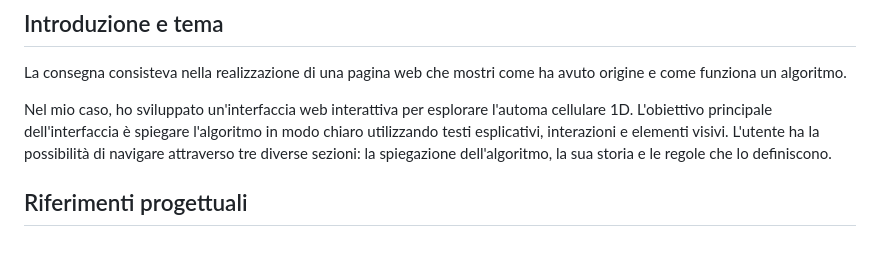
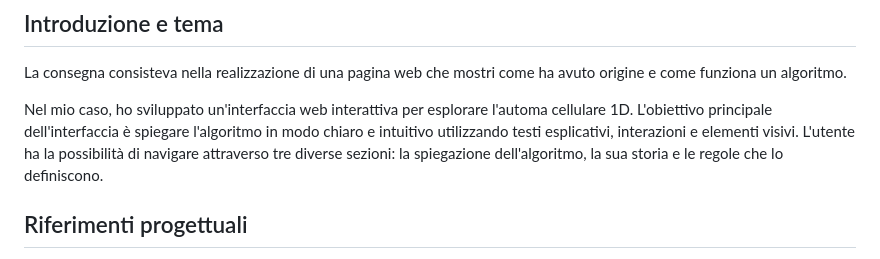
Before and after one commit to Andrea-Gizzi/A.C.1D, a Markdown page: README.md, the part around the change. Drawn GitHub-style.

```diff
--- a/README.md
+++ b/README.md
@@ -11,7 +11,7 @@ Autore: Gizzi Andrea
 ## Introduzione e tema
 La consegna consisteva nella realizzazione di una pagina web che mostri come ha avuto origine e come funziona un algoritmo.
 
-Nel mio caso, ho sviluppato un'interfaccia web interattiva per esplorare l'automa cellulare 1D. L'obiettivo principale dell'interfaccia è spiegare l'algoritmo in modo chiaro utilizzando testi esplicativi, interazioni e elementi visivi. L'utente ha la possibilità di navigare attraverso tre diverse sezioni: la spiegazione dell'algoritmo, la sua storia e le regole che lo definiscono.
+Nel mio caso, ho sviluppato un'interfaccia web interattiva per esplorare l'automa cellulare 1D. L'obiettivo principale dell'interfaccia è spiegare l'algoritmo in modo chiaro e intuitivo utilizzando testi esplicativi, interazioni e elementi visivi. L'utente ha la possibilità di navigare attraverso tre diverse sezioni: la spiegazione dell'algoritmo, la sua storia e le regole che lo definiscono.
 
 ## Riferimenti progettuali
 Dolor sit amet consectetur adipiscing elit duis tristique. Sociis natoque penatibus et magnis dis parturient montes nascetur. Est sit amet facilisis magna. Tellus rutrum tellus pellentesque eu. Dictum sit amet justo donec enim. Aliquam malesuada bibendum arcu vitae elementum curabitur vitae. Sed faucibus turpis in eu mi bibendum neque egestas congue. Tellus in metus vulputate eu scelerisque felis imperdiet proin. Dolor magna eget est lorem ipsum dolor. Sit amet mattis vulputate enim nulla. Elit pellentesque habitant morbi tristique senectus et. Vestibulum mattis ullamcorper velit sed ullamcorper morbi tincidunt ornare massa.
```
